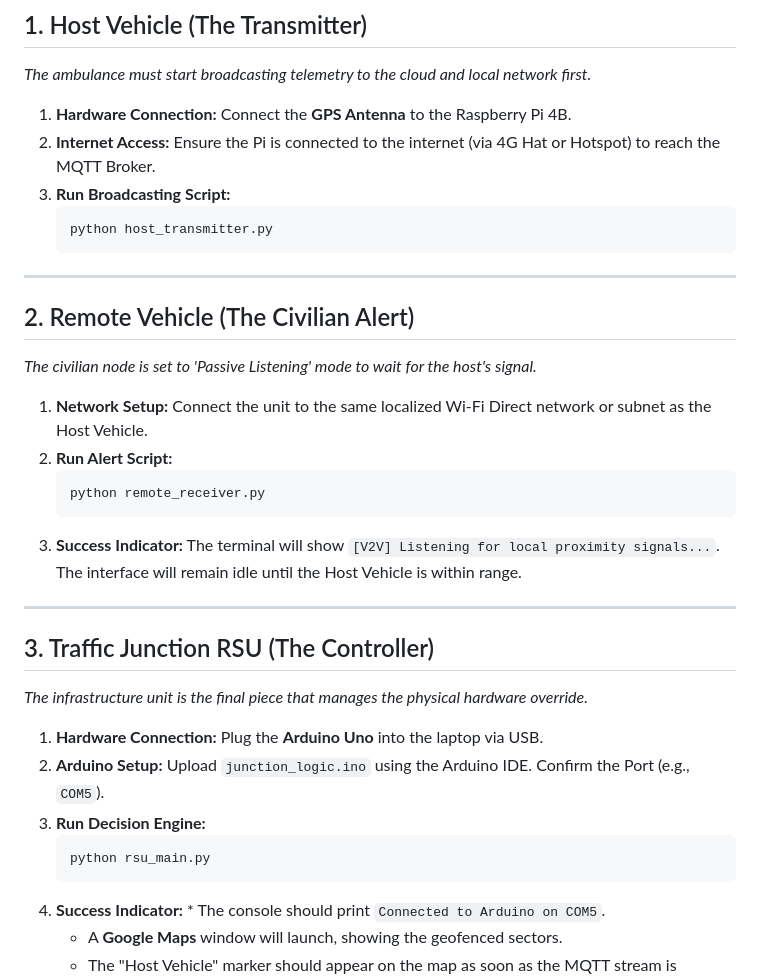
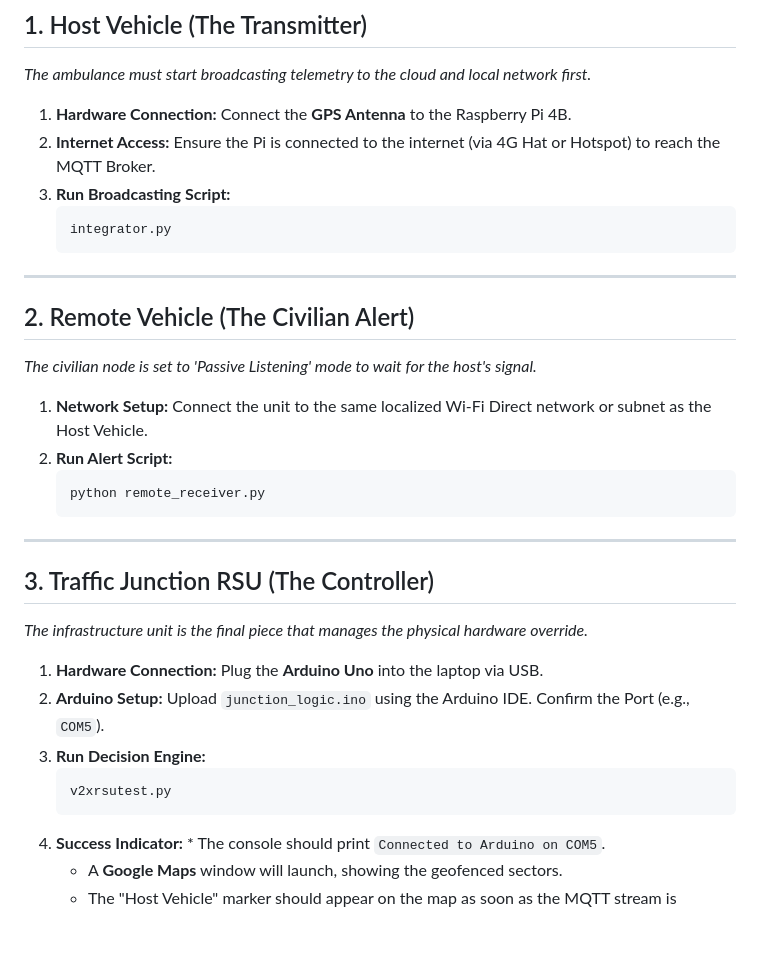
Before and after one commit to monk02345/V2X-Intelligence-Redefining-Emergency-Response-, a Markdown page: README.md, the part around the change. Drawn GitHub-style; blank space fills up the shorter version.

Commit message:
Change script names in README instructions
Updated script names in the README for clarity on execution steps.

````diff
--- a/README.md
+++ b/README.md
@@ -46,7 +46,7 @@ Follow this specific sequence to initialize the V2X network for a live demonstra
 2.  **Internet Access:** Ensure the Pi is connected to the internet (via 4G Hat or Hotspot) to reach the MQTT Broker.
 3.  **Run Broadcasting Script:**
     ```bash
-    python host_transmitter.py
+    integrator.py
     ```
 
 
@@ -60,7 +60,7 @@ Follow this specific sequence to initialize the V2X network for a live demonstra
     ```bash
     python remote_receiver.py
     ```
-3.  **Success Indicator:** The terminal will show `[V2V] Listening for local proximity signals...`. The interface will remain idle until the Host Vehicle is within range.
+
 
 ---
 
@@ -71,7 +71,7 @@ Follow this specific sequence to initialize the V2X network for a live demonstra
 2.  **Arduino Setup:** Upload `junction_logic.ino` using the Arduino IDE. Confirm the Port (e.g., `COM5`).
 3.  **Run Decision Engine:**
     ```bash
-    python rsu_main.py
+    v2xrsutest.py
     ```
 4.  **Success Indicator:** * The console should print `Connected to Arduino on COM5`.
     * A **Google Maps** window will launch, showing the geofenced sectors.
````
